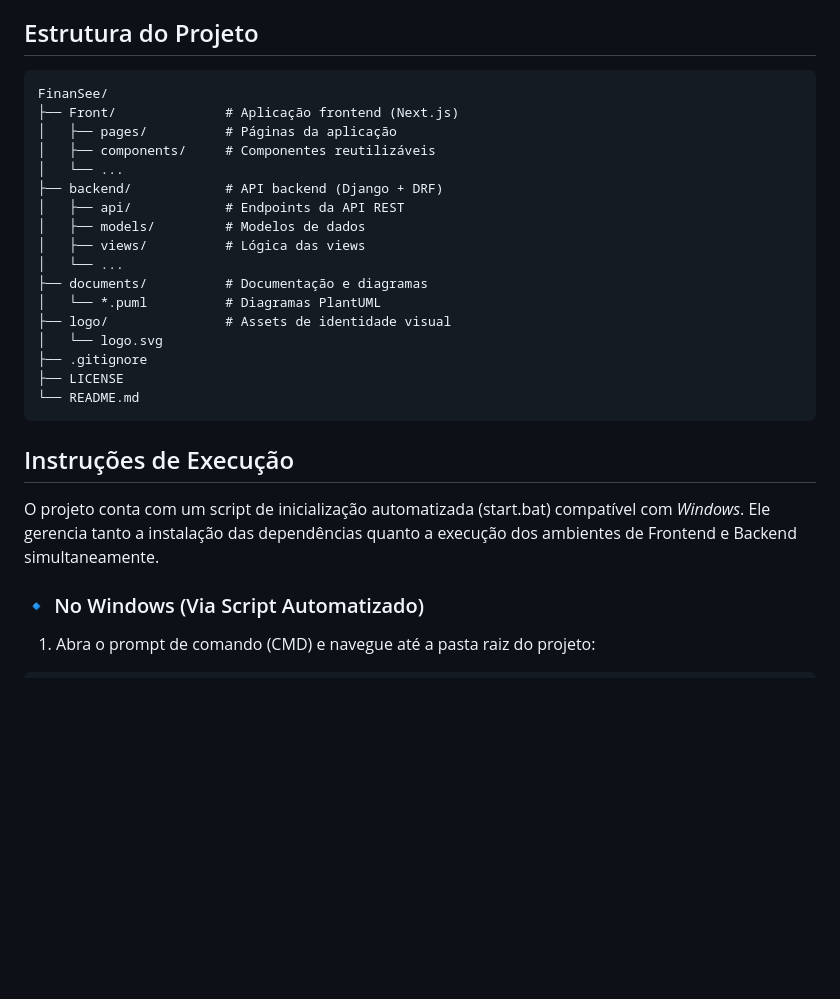
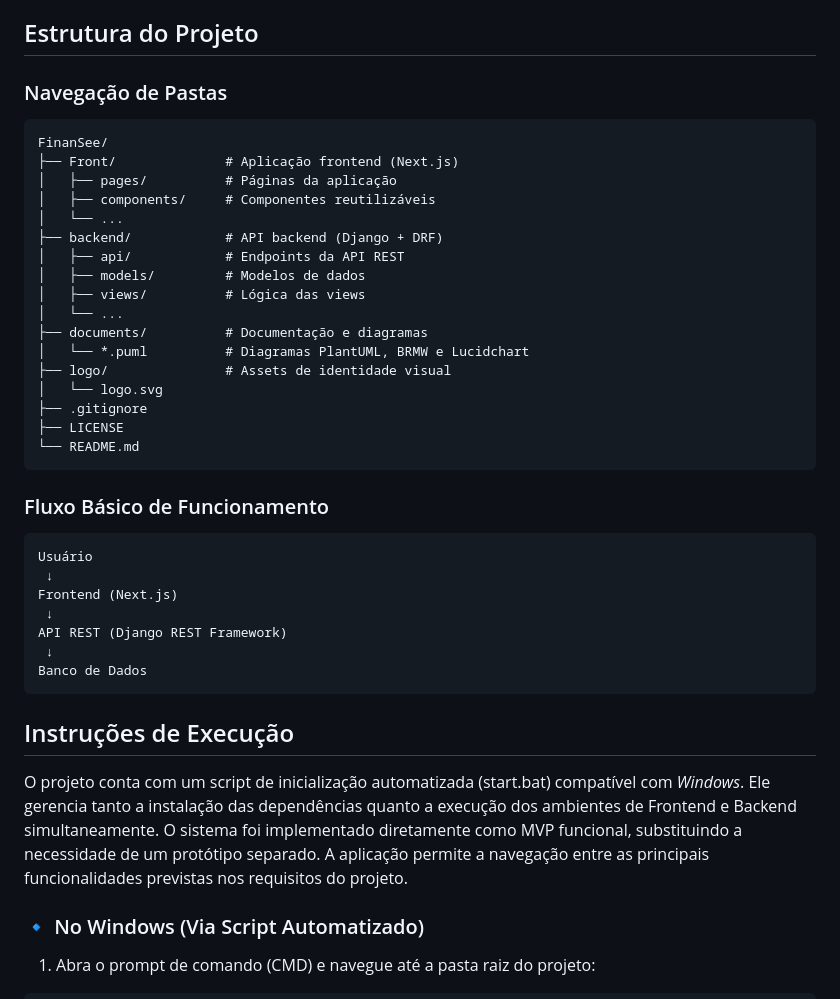
Before and after one commit to cdanniel2002/Engenharia_de_Software_Projeto_Final, a Markdown page: README.md, the part around one of its changes. Rendered like a GitHub page; blank space fills up the shorter version.

Commit message:
Update README.md
Adição de fluxo de projeto e adição de outras ferramentas utilizadas na diagramatização

````diff
--- a/README.md
+++ b/README.md
@@ -30,5 +32,6 @@ O FinanSee é desenvolvido utilizando as seguintes tecnologias:
 
 ## Estrutura do Projeto
+### Navegação de Pastas
 ```
 FinanSee/
 ├── Front/              # Aplicação frontend (Next.js)
@@ -41,16 +44,26 @@ FinanSee/
 │   ├── views/          # Lógica das views
 │   └── ...
 ├── documents/          # Documentação e diagramas
-│   └── *.puml          # Diagramas PlantUML
+│   └── *.puml          # Diagramas PlantUML, BRMW e Lucidchart
 ├── logo/               # Assets de identidade visual
 │   └── logo.svg
 ├── .gitignore
 ├── LICENSE
 └── README.md
 ```
+###  Fluxo Básico de Funcionamento
+```
+Usuário
+ ↓
+Frontend (Next.js)
+ ↓
+API REST (Django REST Framework)
+ ↓
+Banco de Dados
+```
 
 ## Instruções de Execução
-O projeto conta com um script de inicialização automatizada (start.bat) compatível com *Windows*. Ele gerencia tanto a instalação das dependências quanto a execução dos ambientes de Frontend e Backend simultaneamente.
+O projeto conta com um script de inicialização automatizada (start.bat) compatível com *Windows*. Ele gerencia tanto a instalação das dependências quanto a execução dos ambientes de Frontend e Backend simultaneamente. O sistema foi implementado diretamente como MVP funcional, substituindo a necessidade de um protótipo separado. A aplicação permite a navegação entre as principais funcionalidades previstas nos requisitos do projeto.
 
 ### 🔹 No Windows (Via Script Automatizado)
 1. Abra o prompt de comando (CMD) e navegue até a pasta raiz do projeto:
````
Also changed, not shown: other parts of README.md (+2 -0 lines).
